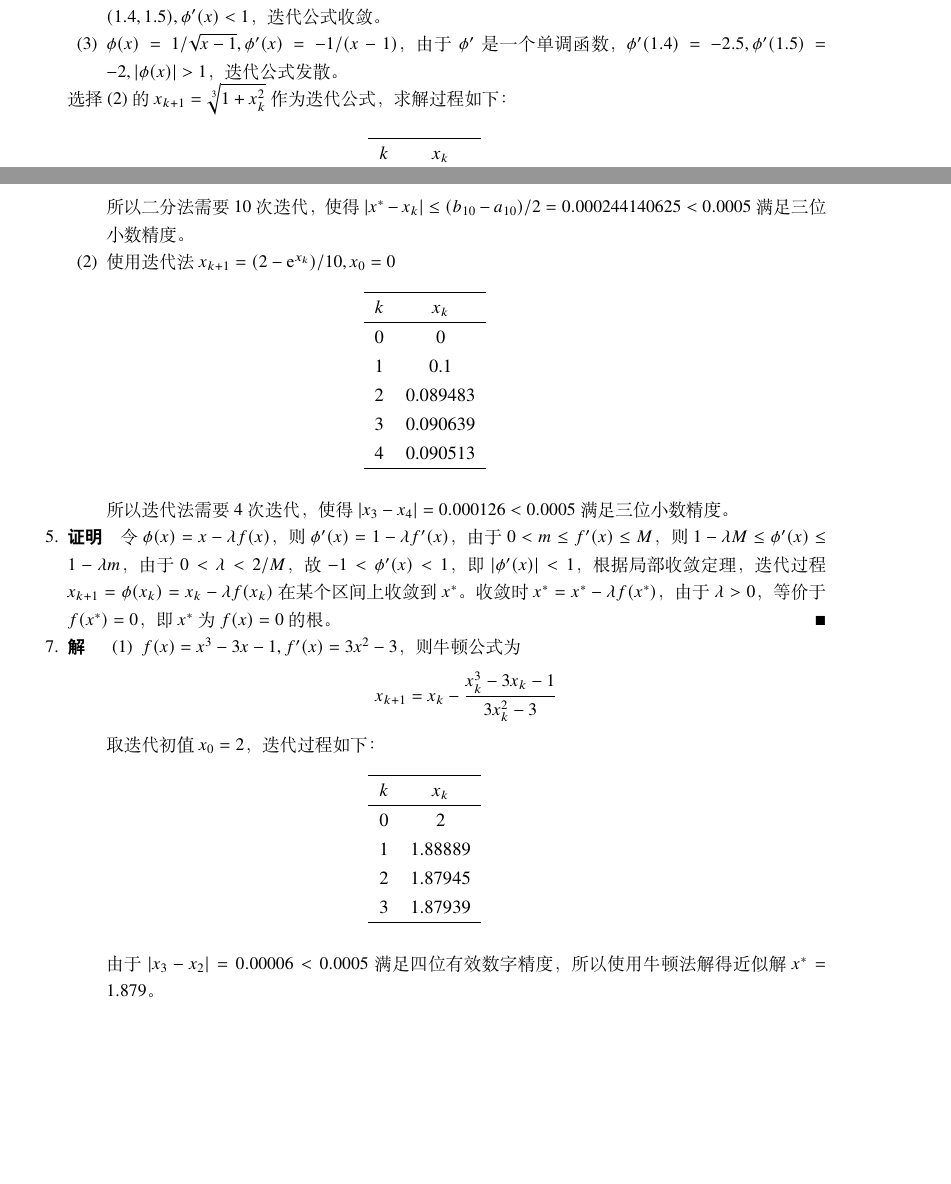
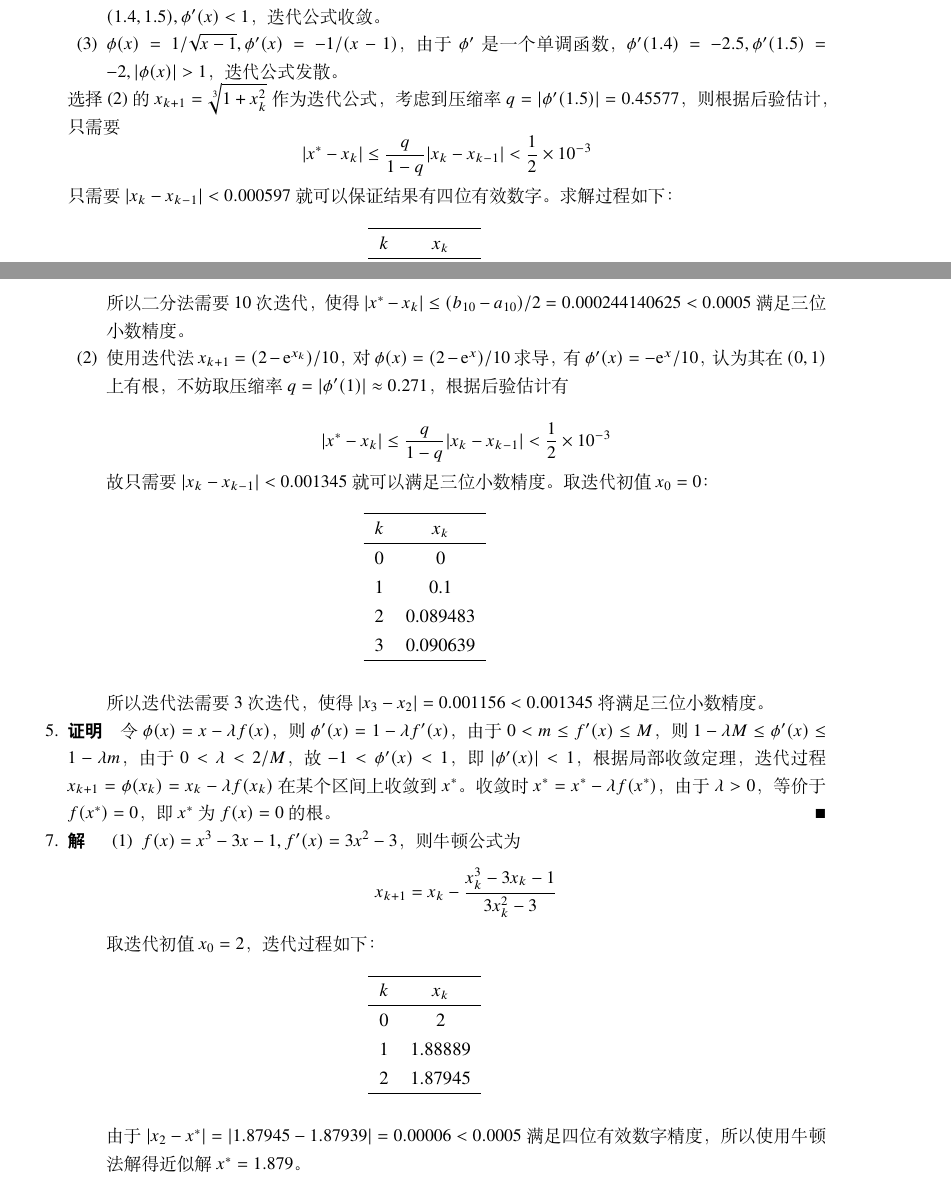
Before and after one commit to LogCreative/numerical, a LaTeX problem sheet (hw2/hw2.tex): two parts of pages 1 and 2 of 5, joined at a grey line, cut so that both start at the same text, the shorter picture padded with empty space. Compiled offline with XeLaTeX.

Commit message:
hw2 post correction

```diff
--- a/hw2/hw2.tex
+++ b/hw2/hw2.tex
@@ -18,7 +18,12 @@
         \item[(2)] $\phi(x)=\sqrt[3]{1+x^2},\phi^\prime(x)=\frac{2}{3}\frac{x}{(1+x^2)^{2/3}},\phi^{\prime\prime}(x)=\frac{2}{3}\frac{(1+x^2)^{2/3}-x\cdot\frac{2}{3}(1+x^2)^{-1/3}\cdot 2x}{(1+x^2)^{4/3}}$，$\forall x\in(1.4,1.5),\phi^{\prime\prime}(x)>0$，所以 $\phi^\prime(x)$ 是一个单调函数，$\phi^\prime(1.4)=0.4527<1,\phi^\prime(1.5)=0.4558<1$，所以 $\forall x\in (1.4,1.5), \phi^\prime(x)<1$，迭代公式收敛。
         \item[(3)] $\phi(x)=1/\sqrt{x-1},\phi^\prime(x)=-1/(x-1)$，由于 $\phi^\prime$ 是一个单调函数，$\phi^\prime(1.4)=-2.5,\phi^\prime(1.5)=-2,|\phi(x)|>1$，迭代公式发散。
     \end{itemize}
-    选择 (2) 的 $x_{k+1}=\sqrt[3]{1+x_k^2}$ 作为迭代公式，求解过程如下：
+    选择 (2) 的 $x_{k+1}=\sqrt[3]{1+x_k^2}$ 作为迭代公式，考虑到压缩率 $q=|\phi^\prime(1.5)|=0.45577$，则根据后验估计，只需要
+    \begin{equation*}
+        |x^*-x_k|\leq \frac{q}{1-q} |x_k-x_{k-1}|<\frac{1}{2}\times 10^{-3}
+    \end{equation*}
+    只需要 $|x_k-x_{k-1}|<0.000597$就可以保证结果有四位有效数字。
+    求解过程如下：
 
     % \begin{tabular}{lc||lc}
     %     \hline
@@ -74,7 +79,13 @@
     \end{table}
 
     所以二分法需要 10 次迭代，使得$|x^*-x_k|\leq(b_{10}-a_{10})/2=0.000244140625<0.0005$ 满足三位小数精度。
-    \item[(2)] 使用迭代法 $x_{k+1}=(2-\mathrm{e}^{x_k})/10, x_0=0$
+    \item[(2)] 使用迭代法 $x_{k+1}=(2-\mathrm{e}^{x_k})/10$，对 $\phi(x)=(2-\mathrm{e}^{x})/10$ 求导，有 $\phi^\prime(x)=-\mathrm{e}^x/10$，认为其在 $(0,1)$ 上有根，不妨取压缩率 $q=|\phi^\prime(1)|\approx 0.271$，根据后验估计有
+
+    \begin{equation*}
+        |x^*-x_k|\leq \frac{q}{1-q} |x_k-x_{k-1}|<\frac{1}{2}\times 10^{-3}
+    \end{equation*}
+
+    故只需要 $|x_k-x_{k-1}|<0.001345$ 就可以满足三位小数精度。取迭代初值$x_0=0$：
 
     \begin{table}[H]
         \centering
@@ -86,12 +97,12 @@
             1 & 0.1 \\
             2 & 0.089483 \\
             3 & 0.090639 \\
-            4 & 0.090513 \\
+            %4 & 0.090513 \\
             \hline
         \end{tabular}
     \end{table}
 
-    所以迭代法需要 4 次迭代，使得 $|x_3-x_4|=0.000126<0.0005$ 满足三位小数精度。
+    所以迭代法需要 3 次迭代，使得 $|x_3-x_2|=0.001156<0.001345$ 将满足三位小数精度。
 
     \end{enumerate}
     \end{solution}
@@ -115,12 +126,12 @@
                     0 & 2 \\
                     1 & 1.88889 \\
                     2 & 1.87945 \\
-                    3 & 1.87939 \\
+                    %3 & 1.87939 \\
                     \hline
                 \end{tabular}
             \end{table}
 
-            由于 $|x_3-x_2|=0.00006<0.0005$ 满足四位有效数字精度，所以使用牛顿法解得近似解 $x^*=1.879$。
+            由于 $|x_2-x^*|=|1.87945-1.87939|=0.00006<0.0005$ 满足四位有效数字精度，所以使用牛顿法解得近似解 $x^*=1.879$。
             \item[(2)] 取 $x_0=2, x_1=1.9$ 作为开始值，用弦切法公式
             \begin{equation*}
                 x_{k+1}=x_k-\frac{f(x_k)}{f(x_k)-f(x_{k-1})}(x_k-x_{k-1})
```
Also changed, not shown: hw2/hw2.pdf, hw2/第二次作业_李子龙_123033910195.pdf, hw2/hw2.tex (6 more changed lines), 1 other file.
